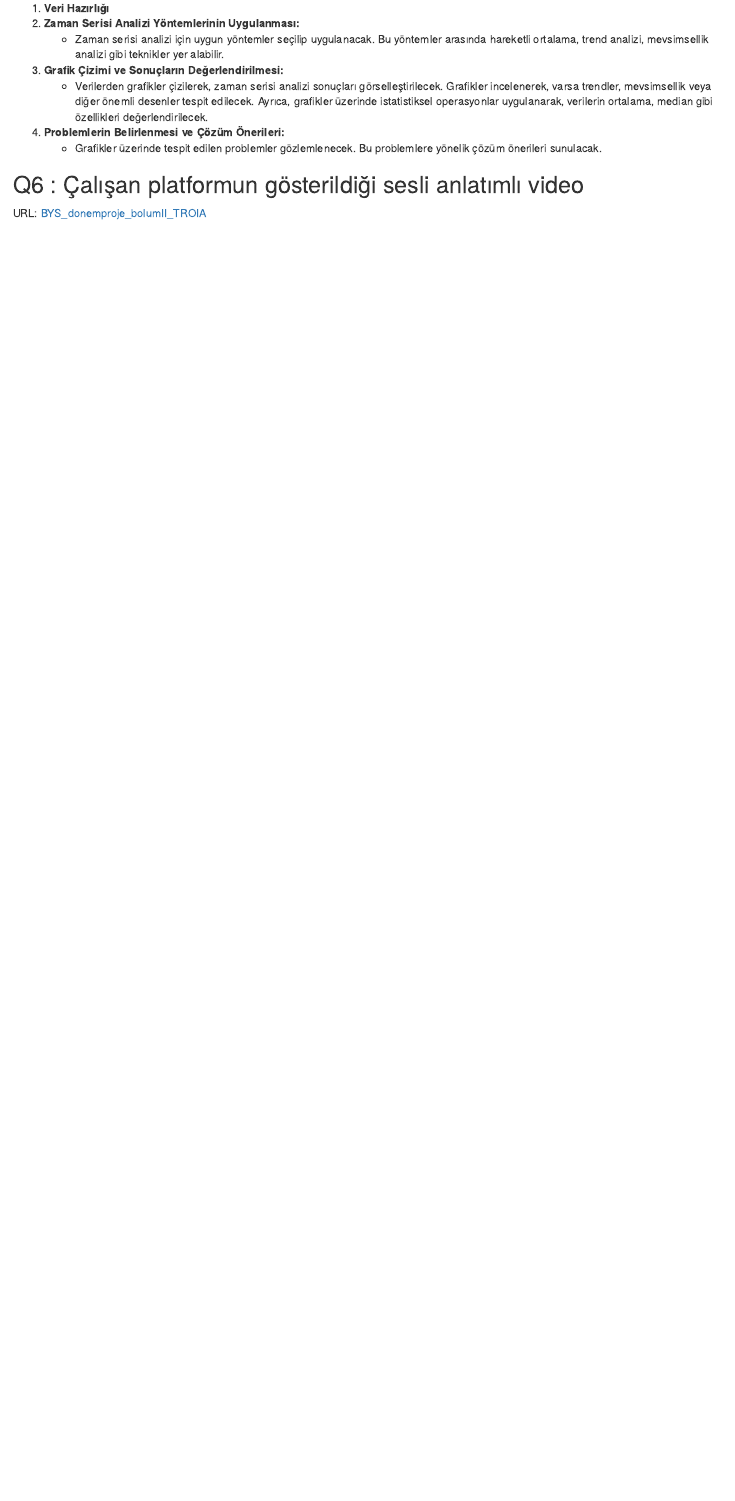
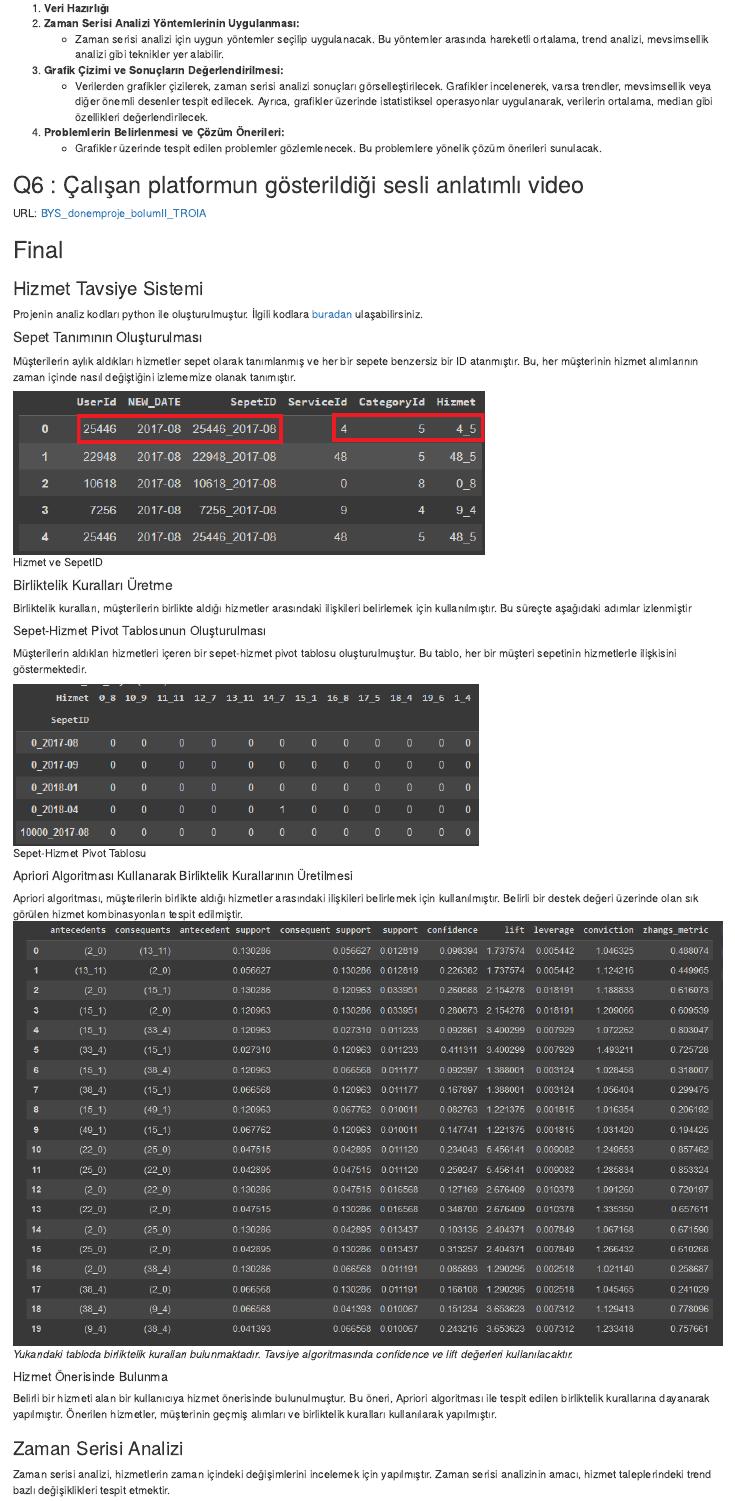
Before and after one commit to COMU-BLM4022/donemproje1_TROIA, an R Markdown document (BYS_donemproje_bolumII_TROIA.Rmd): the page in a window 1100 px wide, from 5700 px down. The pictures show the output file BYS_donemproje_bolumII_TROIA.html that the author committed with the source, opened offline.

Commit message:
Final tamamlandı

```diff
--- a/BYS_donemproje_bolumII_TROIA.Rmd
+++ b/BYS_donemproje_bolumII_TROIA.Rmd
@@ -258,3 +258,39 @@ kable(numeric_summary, caption = "Sayısal Değişkenler İçin Temel İstatisti
 ## Q6 : Çalışan platformun gösterildiği sesli anlatımlı video
 
 URL: [BYS_donemproje_bolumII_TROIA](https://www.youtube.com/watch?v=XYyGBIR7-1M)
+
+## Final
+
+### Hizmet Tavsiye Sistemi
+Projenin analiz kodları python ile oluşturulmuştur. İlgili kodlara [buradan](https://github.com/COMU-BLM4022/donemproje1_TROIA/blob/main/Veri_Analizi.py) ulaşabilirsiniz.
+
+#### Sepet Tanımının Oluşturulması
+
+Müşterilerin aylık aldıkları hizmetler sepet olarak tanımlanmış ve her bir sepete benzersiz bir ID atanmıştır. Bu, her müşterinin hizmet alımlarının zaman içinde nasıl değiştiğini izlememize olanak tanımıştır.
+
+![Hizmet ve SepetID](Tables/hizmet_sepet.png)
+
+#### Birliktelik Kuralları Üretme
+
+Birliktelik kuralları, müşterilerin birlikte aldığı hizmetler arasındaki ilişkileri belirlemek için kullanılmıştır. Bu süreçte aşağıdaki adımlar izlenmiştir
+
+##### Sepet-Hizmet Pivot Tablosunun Oluşturulması
+
+Müşterilerin aldıkları hizmetleri içeren bir sepet-hizmet pivot tablosu oluşturulmuştur. Bu tablo, her bir müşteri sepetinin hizmetlerle ilişkisini göstermektedir.
+
+![Sepet-Hizmet Pivot Tablosu](Tables/pivot_table.png)
+
+##### Apriori Algoritması Kullanarak Birliktelik Kurallarının Üretilmesi
+
+Apriori algoritması, müşterilerin birlikte aldığı hizmetler arasındaki ilişkileri belirlemek için kullanılmıştır. Belirli bir destek değeri üzerinde olan sık görülen hizmet kombinasyonları tespit edilmiştir.
+![Birliktelik Kuralları](Tables/rules.png)
+*Yukarıdaki tabloda birliktelik kuralları bulunmaktadır. Tavsiye algoritmasında confidence ve lift değerleri kullanılacaktır.*
+
+##### Hizmet Önerisinde Bulunma
+
+Belirli bir hizmeti alan bir kullanıcıya hizmet önerisinde bulunulmuştur. Bu öneri, Apriori algoritması ile tespit edilen birliktelik kurallarına dayanarak yapılmıştır. Önerilen hizmetler, müşterinin geçmiş alımları ve birliktelik kuralları kullanılarak yapılmıştır.
+
+
+### Zaman Serisi Analizi
+
+Zaman serisi analizi, hizmetlerin zaman içindeki değişimlerini incelemek için yapılmıştır. Zaman serisi analizinin amacı, hizmet taleplerindeki trend bazlı değişiklikleri tespit etmektir.
```
Also changed, not shown: BYS_donemproje_bolumII_TROIA.html, BYS_donemproje_final_TROIA.Rmd (added), Tables/hizmet_sepet.png (added), Tables/musteri_bilgileri.png (added), Tables/pivot_table.png (added), Tables/rules.png (added), Tables/zaman_serisi.png (added), BYS_donemproje_bolumII_TROIA.Rmd (11 more changed lines).
